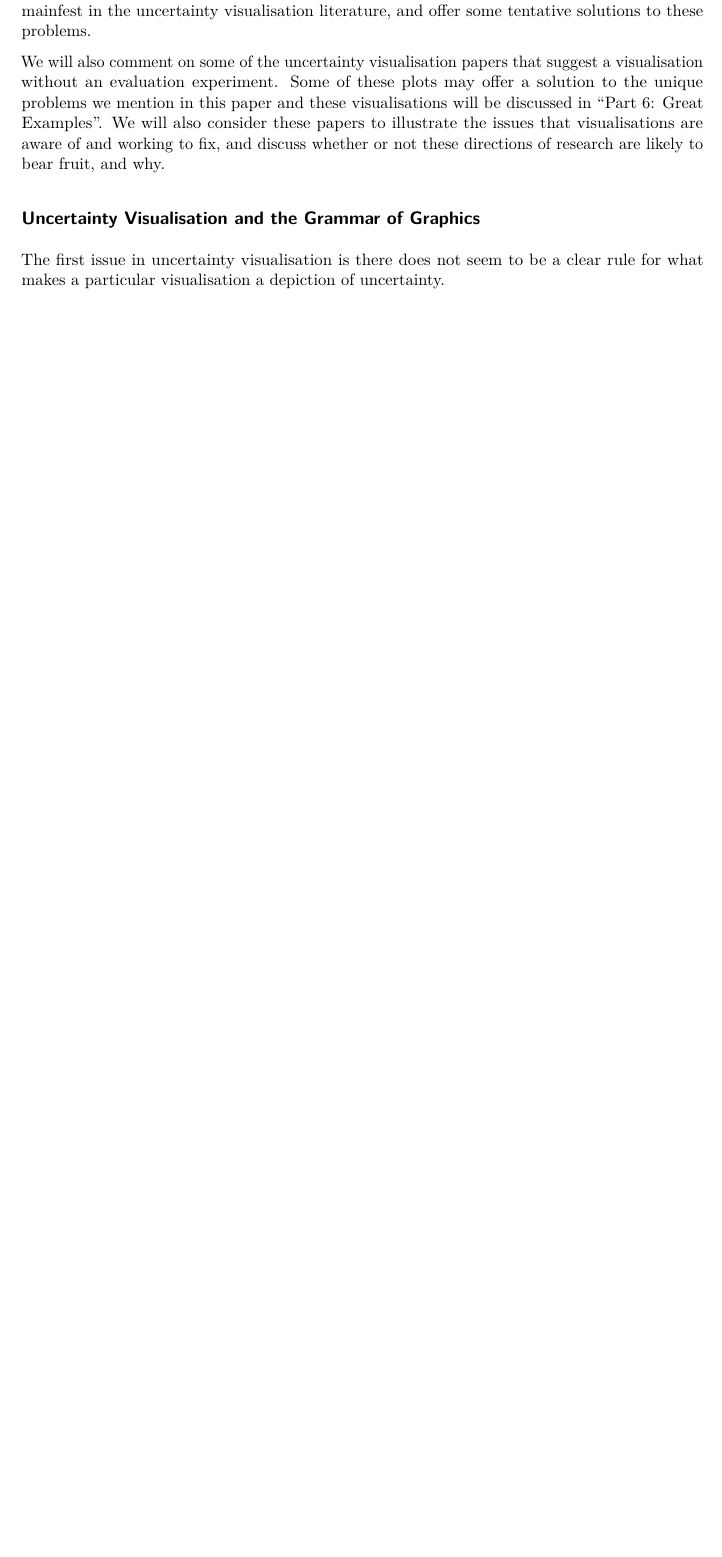
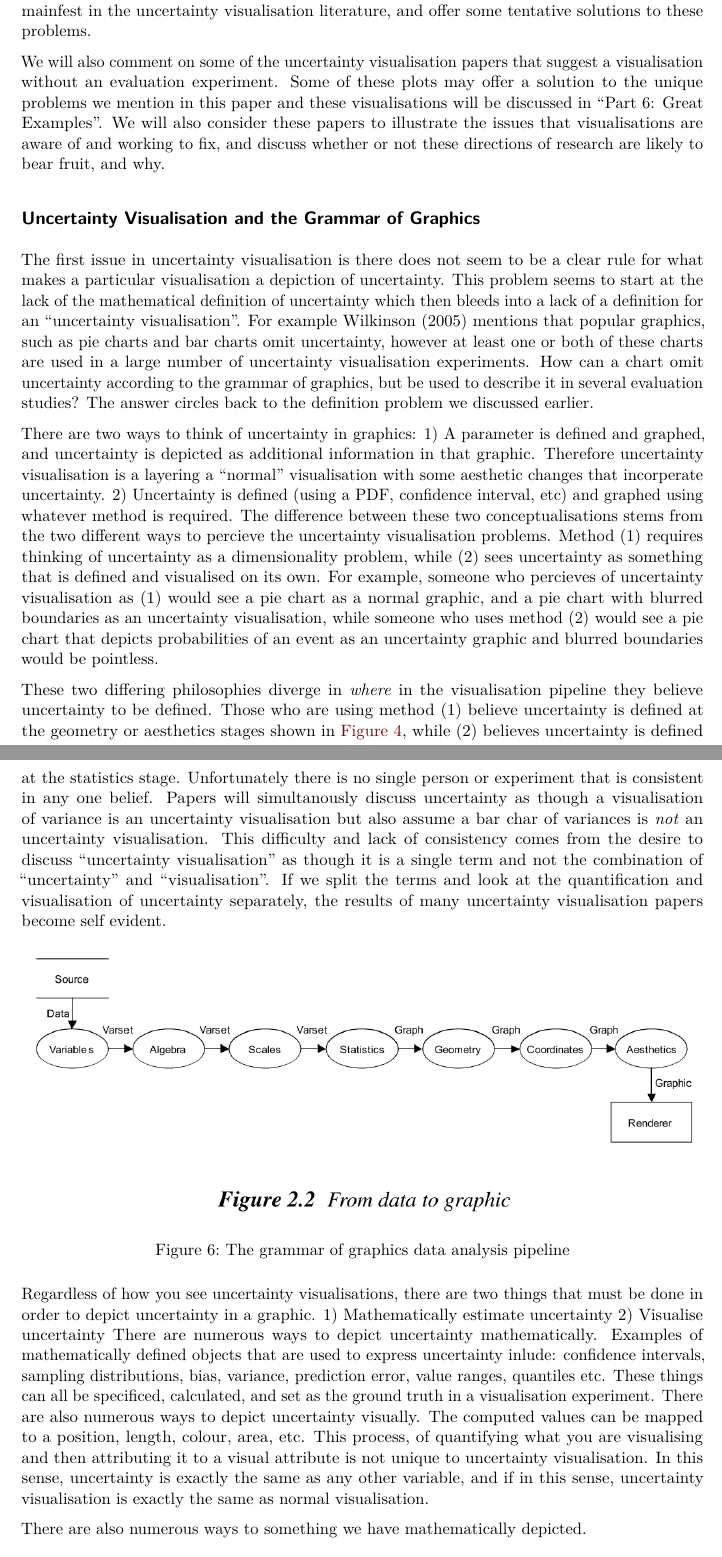
Before and after one commit to harriet-mason/ARSA-UncertaintyLitReview, a Quarto document (paper.qmd): part of page 18 of 29 before the commit and two parts of pages 18 and 19 of 30 after it, the two joined at a grey line, cut so that both start at the same text, the shorter picture padded with empty space. Rendered offline with R 4.5, knitr and Pandoc in place of Quarto, then LaTeX, with nearby package versions.

Commit message:
worked on uncertainty vis and grammar of graphics section

```diff
--- a/paper.qmd
+++ b/paper.qmd
@@ -239,7 +239,23 @@ These experiments are not mutually exclusive within a paper, and a single study
 We will also comment on some of the uncertainty visualisation papers that suggest a visualisation without an evaluation experiment. Some of these plots may offer a solution to the unique problems we mention in this paper and these visualisations will be discussed in "Part 6: Great Examples". We will also consider these papers to illustrate the issues that visualisations are aware of and working to fix, and discuss whether or not these directions of research are likely to bear fruit, and why.
 
 ## Uncertainty Visualisation and the Grammar of Graphics
-The first issue in uncertainty visualisation is there does not seem to be a clear rule for what makes a particular visualisation a depiction of uncertainty.
+The first issue in uncertainty visualisation is there does not seem to be a clear rule for what makes a particular visualisation a depiction of uncertainty. This problem seems to start at the lack of the mathematical definition of uncertainty which then bleeds into a lack of a definition for an "uncertainty visualisation". For example @Leland2005 mentions that popular graphics, such as pie charts and bar charts omit uncertainty, however at least one or both of these charts are used in a large number of uncertainty visualisation experiments. How can a chart omit uncertainty according to the grammar of graphics, but be used to describe it in several evaluation studies? The answer circles back to the definition problem we discussed earlier.
+
+There are two ways to think of uncertainty in graphics:
+1) A parameter is defined and graphed, and uncertainty is depicted as additional information in that graphic. Therefore uncertainty visualisation is a layering a "normal" visualisation with some aesthetic changes that incorperate uncertainty.
+2) Uncertainty is defined (using a PDF, confidence interval, etc) and graphed using whatever method is required.
+The difference between these two conceptualisations stems from the two different ways to percieve the uncertainty visualisation problems. Method (1) requires thinking of uncertainty as a dimensionality problem, while (2) sees uncertainty as something that is defined and visualised on its own. For example, someone who percieves of uncertainty visualisation as (1) would see a pie chart as a normal graphic, and a pie chart with blurred boundaries as an uncertainty visualisation, while someone who uses method (2) would see a pie chart that depicts probabilities of an event as an uncertainty graphic and blurred boundaries would be pointless.
+
+These two differing philosophies diverge in *where* in the visualisation pipeline they believe uncertainty to be defined. Those who are using method (1) believe uncertainty is defined at the geometry or aesthetics stages shown in @fig-pipeline, while (2) believes uncertainty is defined at the statistics stage. Unfortunately there is no single person or experiment that is consistent in any one belief. Papers will simultanously discuss uncertainty as though a visualisation of variance is an uncertainty visualisation but also assume a bar char of variances is *not* an uncertainty visualisation. This difficulty and lack of consistency comes from the desire to discuss "uncertainty visualisation" as though it is a single term and not the combination of "uncertainty" and "visualisation". If we split the terms and look at the quantification and visualisation of uncertainty separately, the results of many uncertainty visualisation papers become self evident.
+
+![The grammar of graphics data analysis pipeline](grammarofgraphicspipeline.png){#fig-pipeline}
+
+Regardless of how you see uncertainty visualisations, there are two things that must be done in order to depict uncertainty in a graphic.
+1) Mathematically estimate uncertainty
+2) Visualise uncertainty
+There are numerous ways to depict uncertainty mathematically. Examples of mathematically defined objects that are used to express uncertainty inlude: confidence intervals, sampling distributions, bias, variance, prediction error, value ranges, quantiles etc. These things can all be specificed, calculated, and set as the ground truth in a visualisation experiment. There are also numerous ways to depict uncertainty visually. The computed values can be mapped to a position, length, colour, area, etc. This process, of quantifying what you are visualising and then attributing it to a visual attribute is not unique to uncertainty visualisation. In this sense, uncertainty is exactly the same as any other variable, and if in this sense, uncertainty visualisation is exactly the same as normal visualisation.
+
+There are also numerous ways to something we have mathematically depicted.
 
 - Since there are so many papers that treat uncertainty as a signal, not a noise, issues in the uncertainty visualisation literature also help to understand some difficulties in the information visualisation literature as large.
 
--- a/references.bib
+++ b/references.bib
@@ -370,3 +370,8 @@ mendeley-groups = {Annual Reviews of Statistics and It's Applications/2 Defining
   volume = {vi},
   year = {2006}
 }
+
+@book{Leland2005,
+  author = {Wilkinson, Leland},
+  title = {The Grammar of Graphics (Statistics and Computing)},
+  year = {2005},
```
Also changed, not shown: grammarofgraphicspipeline.png (added), references.bib (4 more changed lines).
